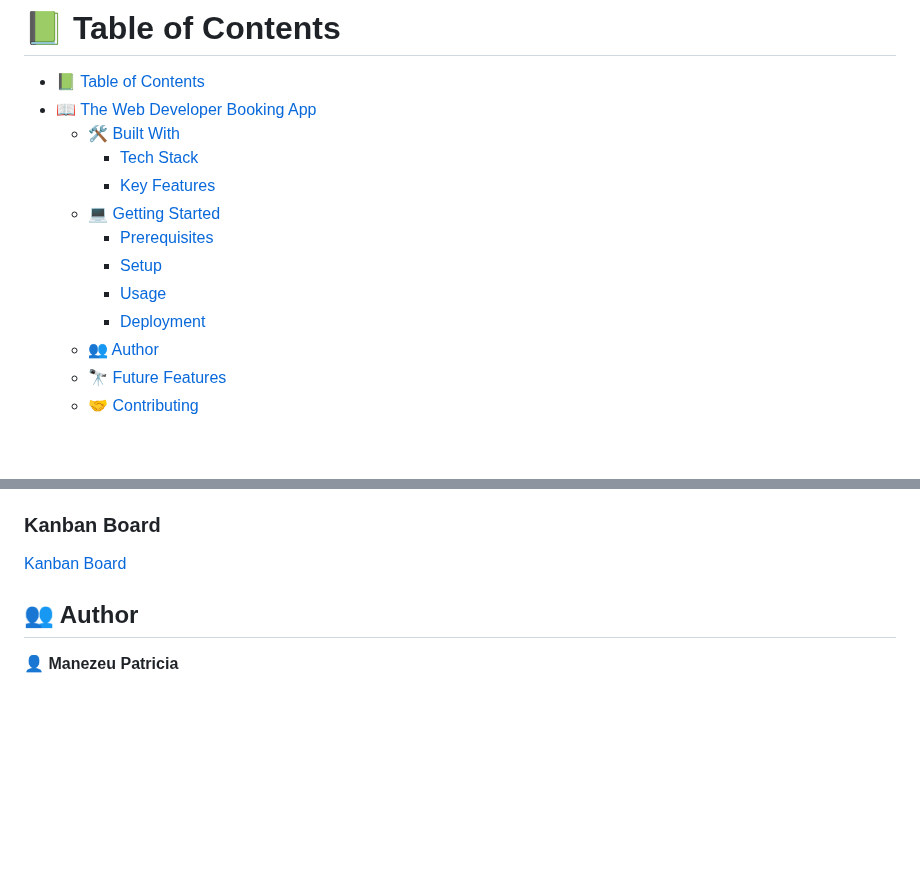
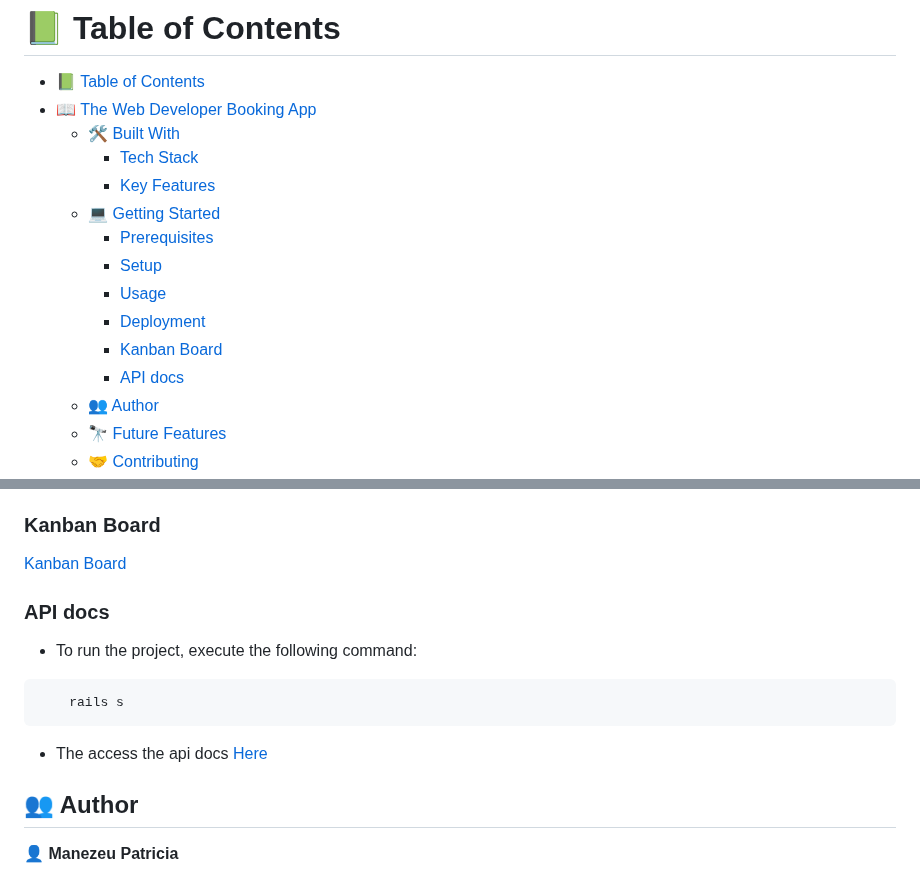
Before and after one commit to richie1988/Web_developer_booking_App, a Markdown page: README.md, 2 parts joined by grey strips. Drawn GitHub-style; blank space fills up the shorter version.

````diff
--- a/README.md
+++ b/README.md
@@ -13,6 +13,8 @@
     - [Setup](#setup)
     - [Usage](#usage)
     - [Deployment](#deployment)
+    - [Kanban Board](#kanban-board)
+    - [API docs](#api-docs)
   - [👥 Author ](#-author-)
   - [🔭 Future Features ](#-future-features-)
   - [🤝 Contributing ](#-contributing-)
@@ -115,6 +118,14 @@
 ### Kanban Board
 [Kanban Board](https://github.com/users/patriciachrysy/projects/4/views/1)
 
+### API docs
+- To run the project, execute the following command:
+
+```sh
+    rails s
+```
+- The access the api docs [Here](http://localhost/api-docs)
+
 <!-- AUTHORS -->
 
 ## 👥 Author <a name="authors"></a>
````
Also changed, not shown: other parts of README.md (+2 -1 lines).
